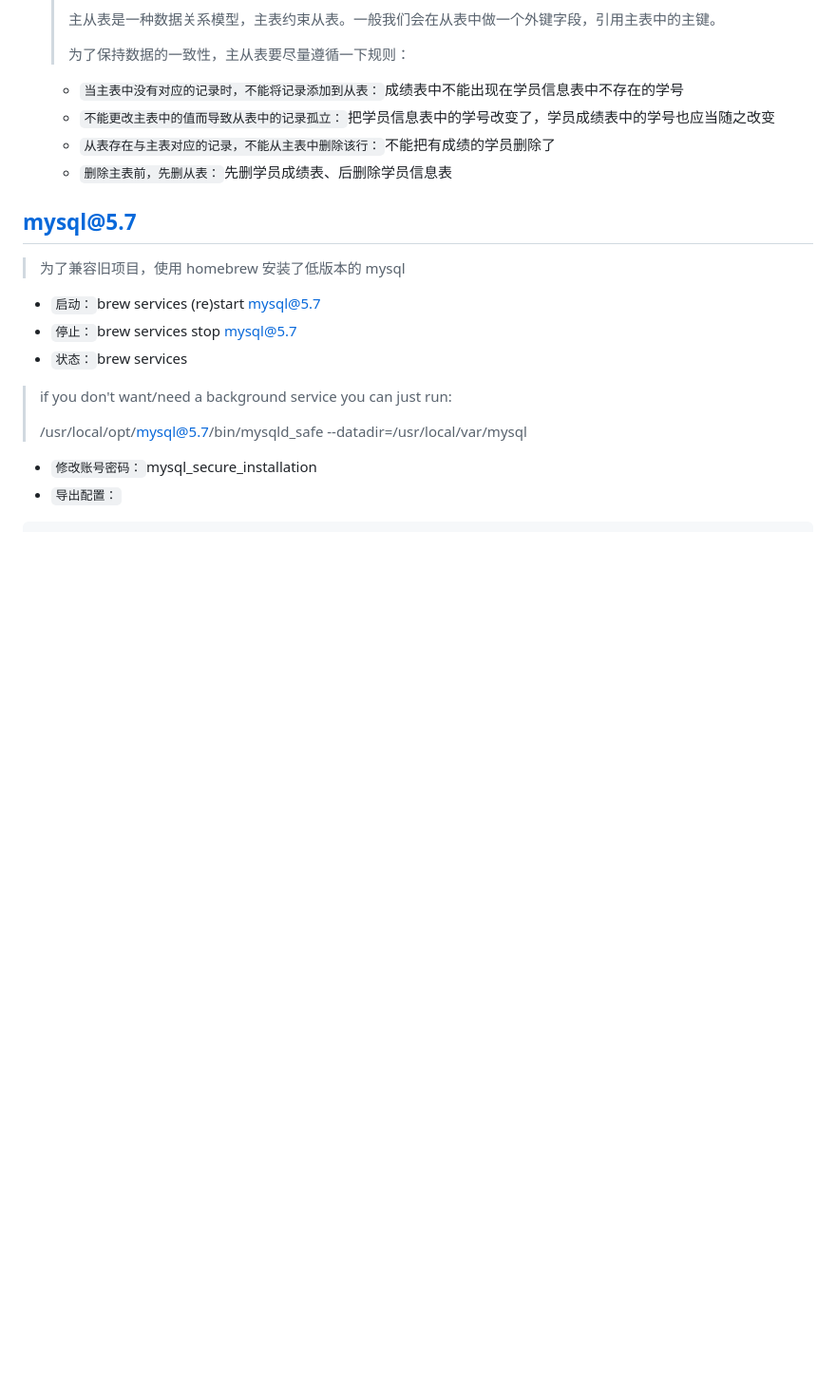
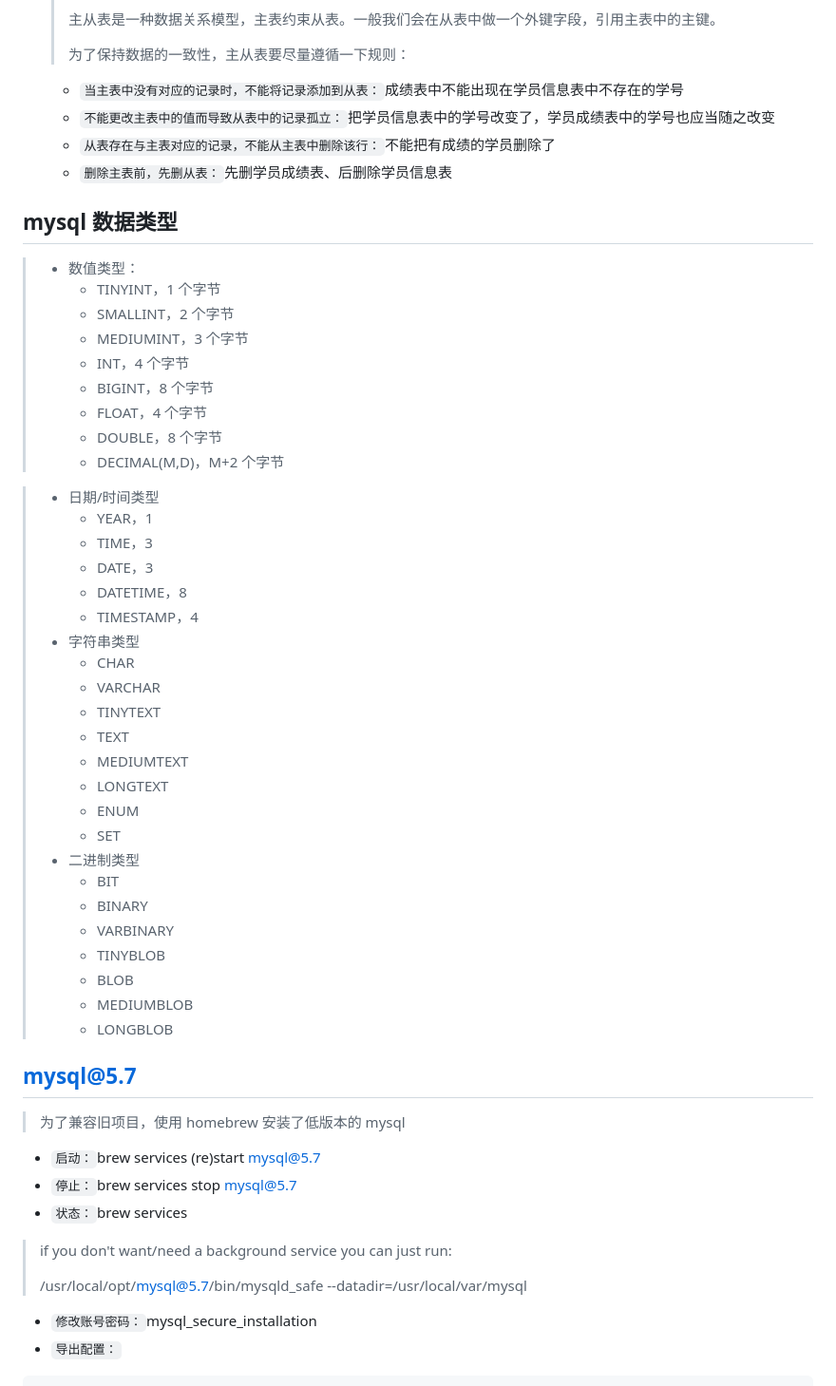
Before and after one commit to TigerWFH/wfhsite, a Markdown page: docs/mysql.md, the part around the change. Shown at 95% size. Drawn GitHub-style; blank space fills up the shorter version.

Commit message:
feat: 补充mysql数据类型

```diff
--- a/docs/mysql.md
+++ b/docs/mysql.md
@@ -29,6 +29,42 @@
   - `不能更改主表中的值而导致从表中的记录孤立：`把学员信息表中的学号改变了，学员成绩表中的学号也应当随之改变
   - `从表存在与主表对应的记录，不能从主表中删除该行：`不能把有成绩的学员删除了
   - `删除主表前，先删从表：`先删学员成绩表、后删除学员信息表
+
+## mysql 数据类型
+
+> - 数值类型：
+>   - TINYINT，1 个字节
+>   - SMALLINT，2 个字节
+>   - MEDIUMINT，3 个字节
+>   - INT，4 个字节
+>   - BIGINT，8 个字节
+>   - FLOAT，4 个字节
+>   - DOUBLE，8 个字节
+>   - DECIMAL(M,D)，M+2 个字节
+
+> - 日期/时间类型
+>   - YEAR，1
+>   - TIME，3
+>   - DATE，3
+>   - DATETIME，8
+>   - TIMESTAMP，4
+> - 字符串类型
+>   - CHAR
+>   - VARCHAR
+>   - TINYTEXT
+>   - TEXT
+>   - MEDIUMTEXT
+>   - LONGTEXT
+>   - ENUM
+>   - SET
+> - 二进制类型
+>   - BIT
+>   - BINARY
+>   - VARBINARY
+>   - TINYBLOB
+>   - BLOB
+>   - MEDIUMBLOB
+>   - LONGBLOB
 
 ## mysql@5.7
 
```
Also changed, not shown: docs/django.md (+4 -2 lines).
